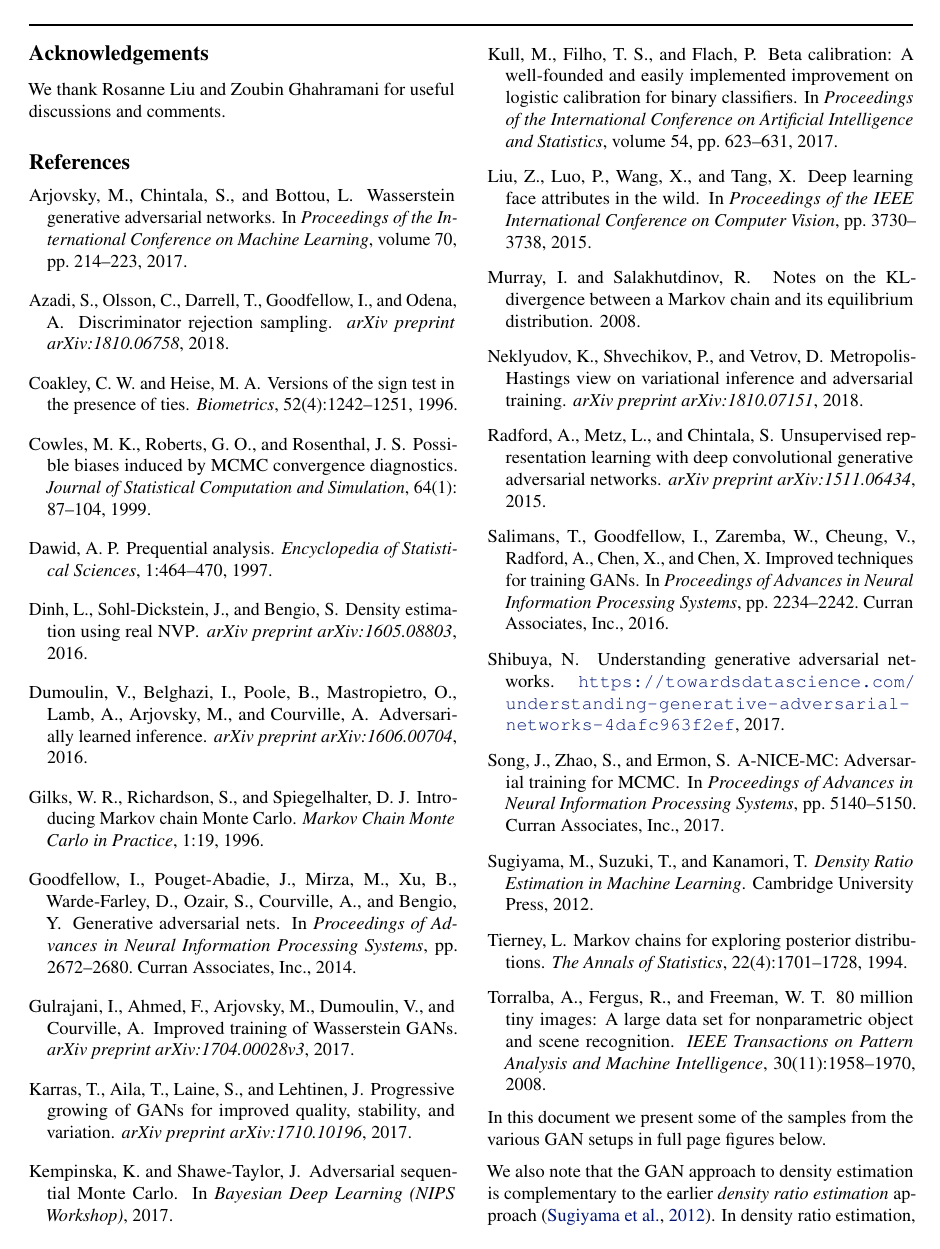
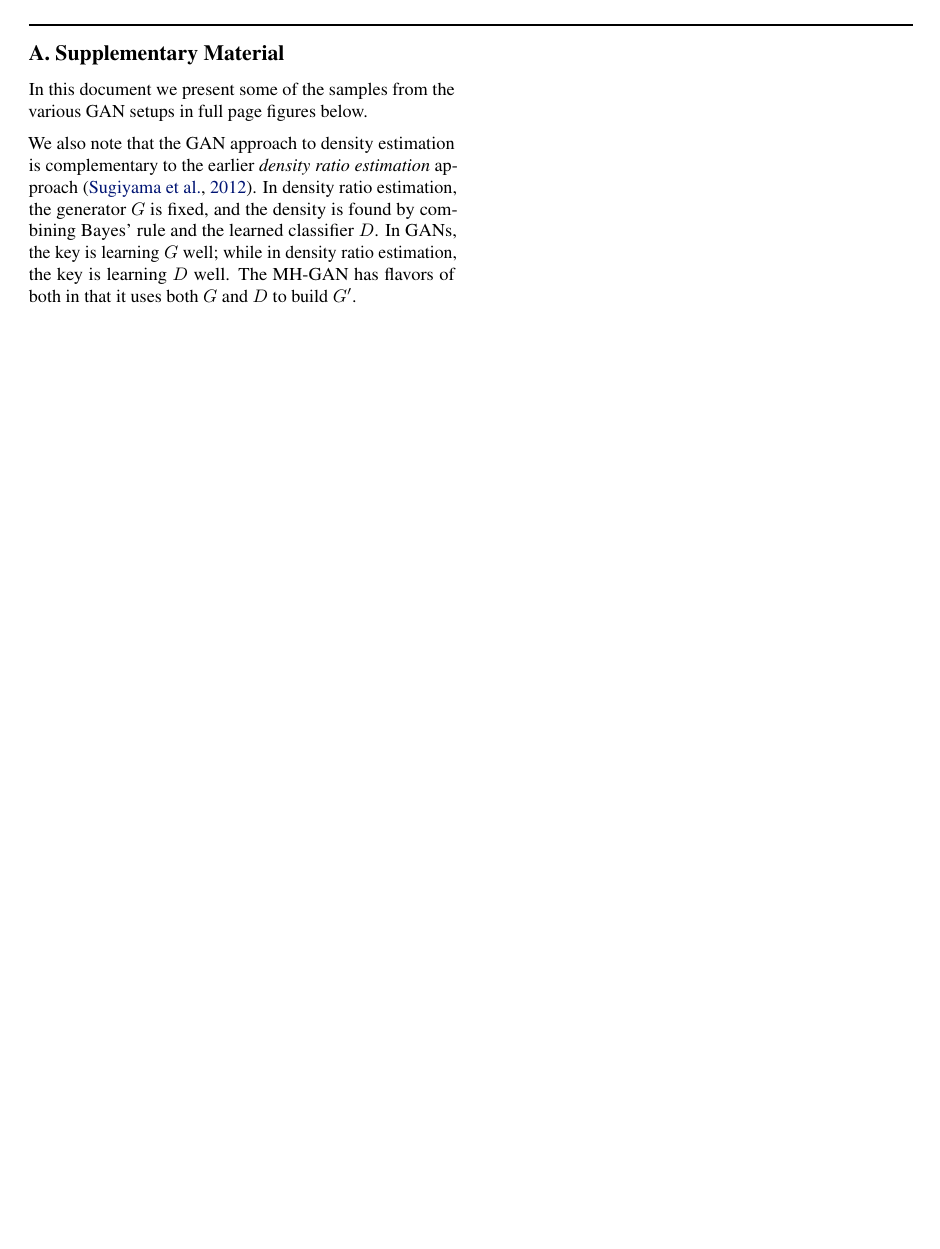
Before and after one commit to rdturnermtl/mhgan_tex, a LaTeX paper (mhgan.tex): page 10 of 16 before the commit and page 11 of 16 after it. Compiled offline with pdfLaTeX.

Commit message:
put in sec header for SI

```diff
--- a/mhgan.tex
+++ b/mhgan.tex
@@ -511,6 +511,10 @@ We thank Rosanne Liu and Zoubin Ghahramani for useful discussions and comments.
 \FloatBarrier
 
 \appendix
+
+\section{Supplementary Material}
+\label{sec:supp}
+
 \input{supp_contents}
 
 \end{document}
```
